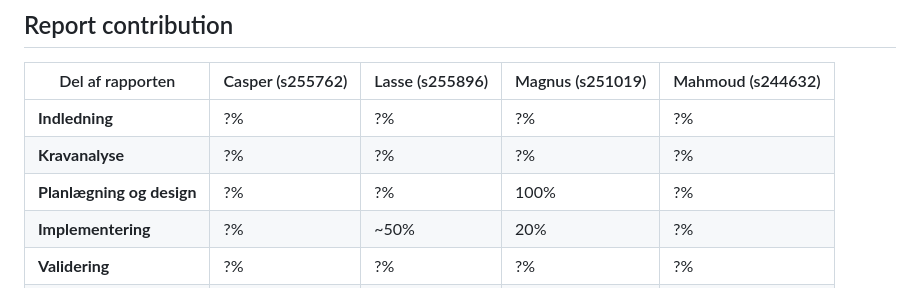
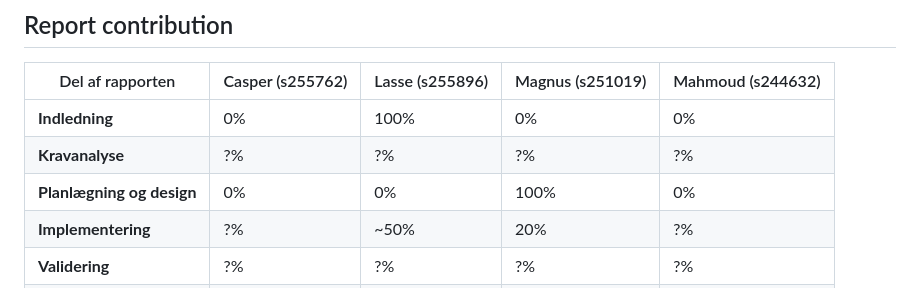
Before and after one commit to Friisma/Fordel_Group_14, a Markdown page: RAPPORT.md, the part around one of its changes. GitHub-like rendering.

```diff
--- a/RAPPORT.md
+++ b/RAPPORT.md
@@ -26,9 +26,9 @@ authors:
 ## Report contribution
 | Del af rapporten | Casper (s255762) | Lasse (s255896) | Magnus (s251019) | Mahmoud (s244632) |
 | --- | --- | --- |------------------| --- |
-| **Indledning** | ?% | ?% | ?%               | ?% |
+| **Indledning** | 0% | 100% | 0%               | 0% |
 | **Kravanalyse** | ?% | ?% | ?%               | ?% |
-| **Planlægning og design** | ?% | ?% | 100%             | ?% |
+| **Planlægning og design** | 0% | 0% | 100%             | 0% |
 | **Implementering** | ?% | ~50% | 20%              | ?% |
 | **Validering** | ?% | ?% | ?%               | ?% |
 | **Diskussion** | ?% | ?% | ?%               | ?% |
```
Also changed, not shown: other parts of RAPPORT.md (+4 -4 lines).
